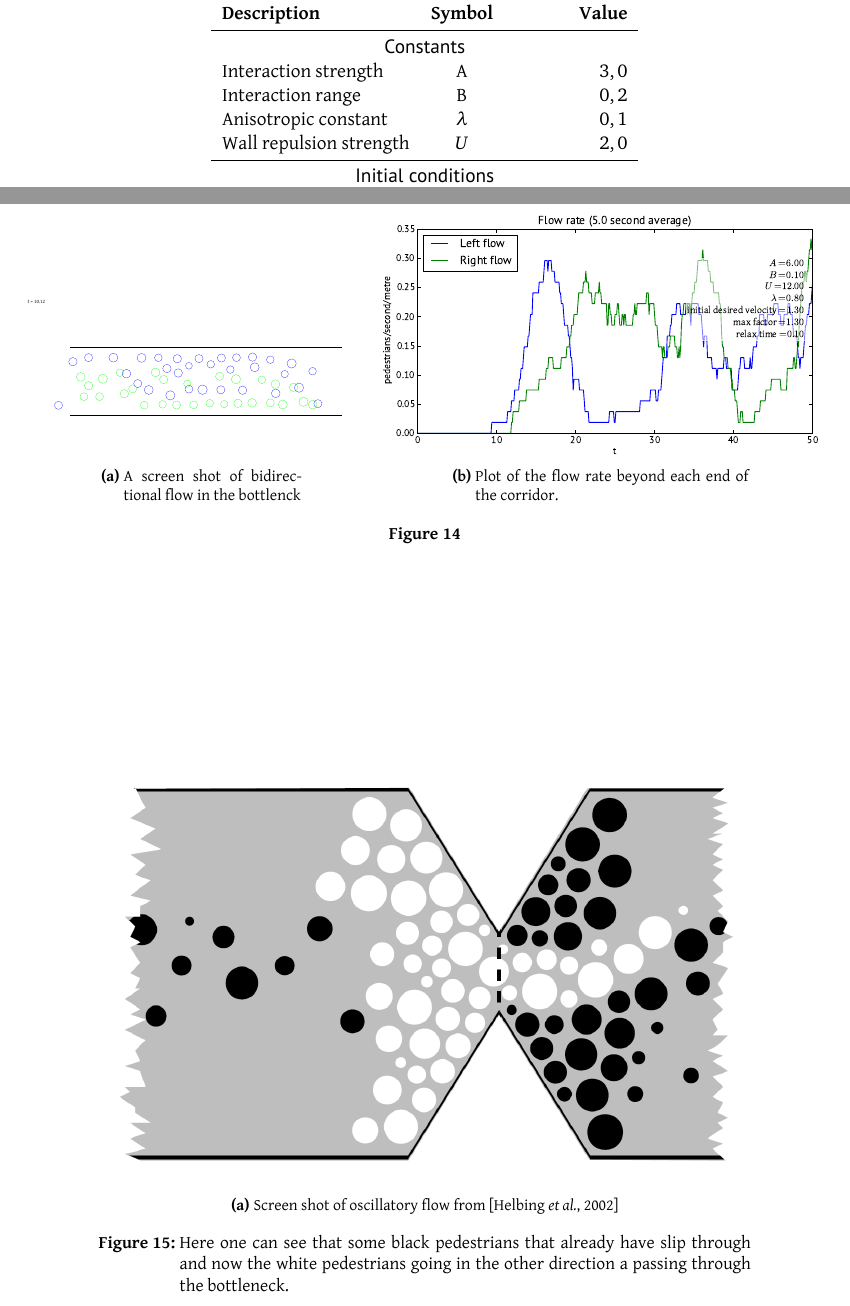
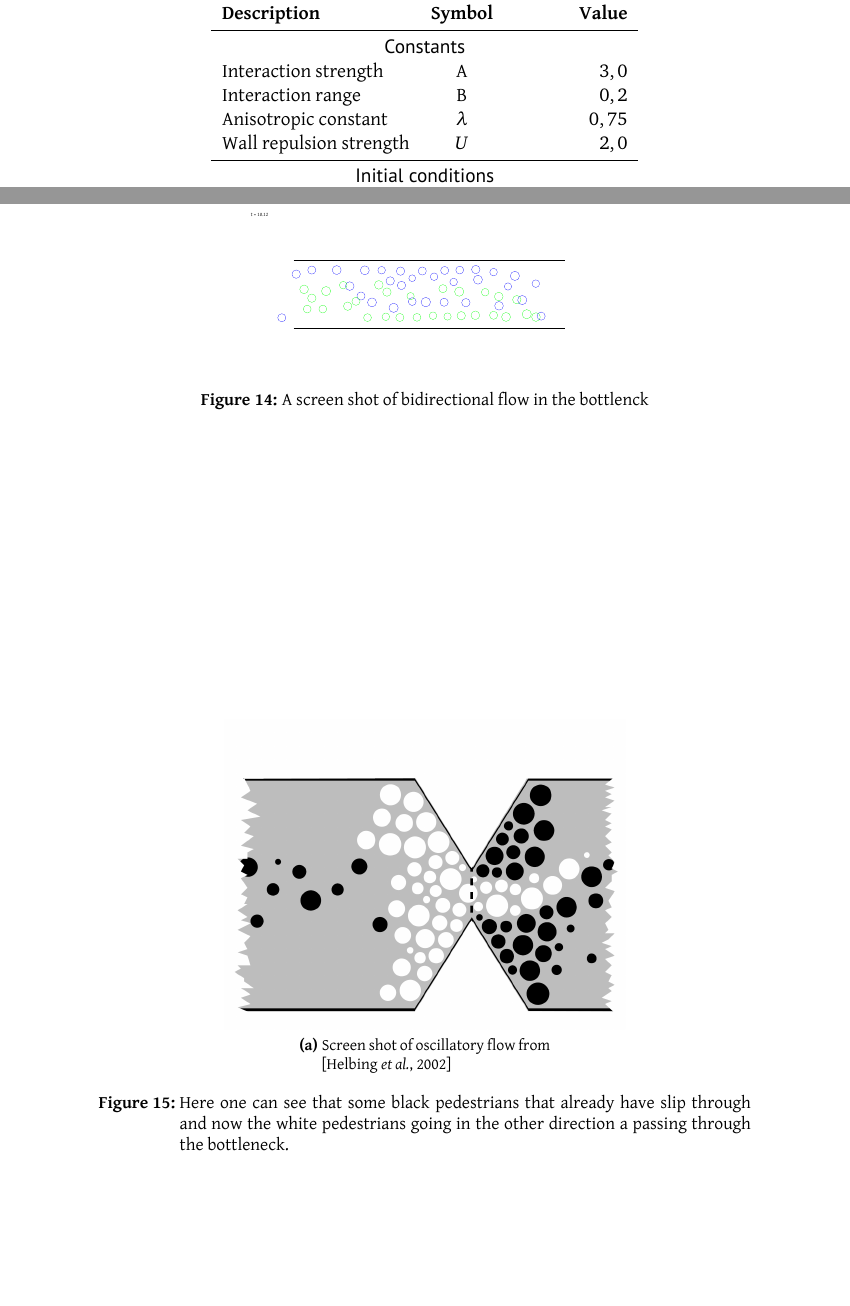
Before and after one commit to tohojo/RUC-math--crowd-modeling, a LaTeX document (LaTeX/crowd-modelling.tex, which reads LaTeX/results.tex): two parts of pages 33 and 38 of 46, joined at a grey line, cut so that both start at the same text. Compiled offline with XeLaTeX.

Commit message:
changed the oscillatory flow pic.

```diff
--- a/LaTeX/results.tex
+++ b/LaTeX/results.tex
@@ -50,7 +50,7 @@ specific case.
             \multicolumn{3}{c}{\textsf{Constants}}\\
             Interaction strength & A & $3,0$ \\
             Interaction range & B & $0,2$ \\
-            Anisotropic constant & $\lambda$ & $0,1$ \\
+            Anisotropic constant & $\lambda$ & $0,75$ \\
             Wall repulsion strength & $U$ &  $2,0$ \\
             \midrule
             \multicolumn{3}{c}{\textsf{Initial conditions}}\\
@@ -233,9 +233,8 @@ flow through a bottleneck. The results are presented in figure
 
 \begin{figure}[h]
 \centering
-\subfloat[A screen shot of bidirectional flow in the bottlenck]{\resizebox{7cm}{!}{\input{Figures/corridor-01012.tex}}}
-\subfloat[Plot of the flow rate beyond each end of the corridor.]{\includegraphics[scale=0.5]{Figures/bottleneck-flowrate-2.pdf}}
-\caption{}
+{\resizebox{7cm}{!}{\input{Figures/corridor-01012.tex}}}
+\caption{A screen shot of bidirectional flow in the bottlenck}
 \label{fig:oscillitoryflow}
 \end{figure}
 
@@ -260,7 +259,7 @@ fits with what we ourself experince through simulations of the model too.
 \begin{figure}[h]
 \centering
 \subfloat[Screen shot of oscillatory flow from
-\cite{oscil}]{\includegraphics[width=0.8\textwidth]{Figures/oscil_flow.png}}
+\cite{oscil}]{\includegraphics[width=0.5\textwidth]{Figures/oscil_flow.png}}
 \caption{Here one can see that some black pedestrians that already have slip through and now the white pedestrians going in the other direction a passing through the bottleneck.}
 \label{fig:oscillitoryflow_litterature}
 \end{figure}
```
